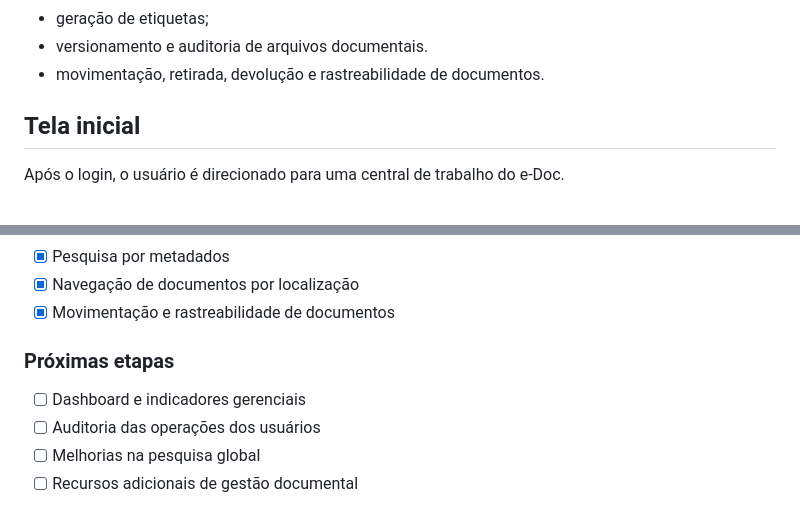
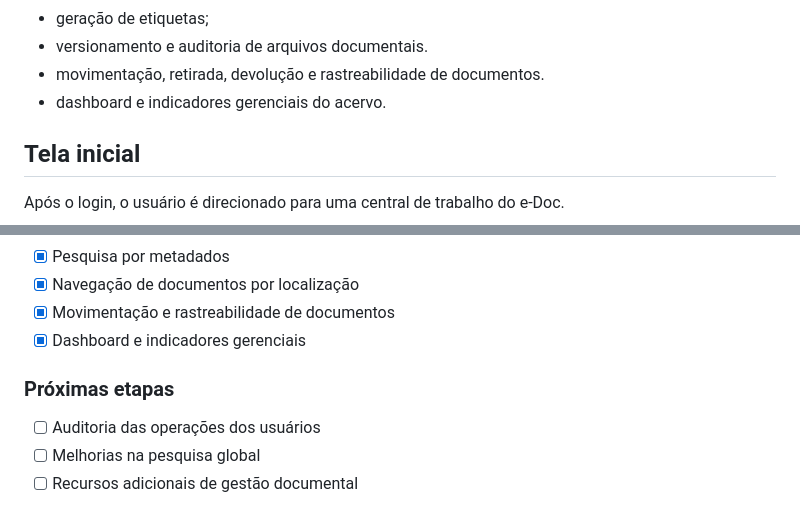
Before and after one commit to hyago-rdgs/gerenciador_e-doc, a Markdown page: README.md, 2 parts joined by grey strips. GitHub-like rendering.

```diff
--- a/README.md
+++ b/README.md
@@ -26,6 +26,7 @@ Atualmente estão disponíveis:
 - geração de etiquetas;
 - versionamento e auditoria de arquivos documentais.
 - movimentação, retirada, devolução e rastreabilidade de documentos.
+- dashboard e indicadores gerenciais do acervo.
 
 ## Tela inicial
 
@@ -374,10 +402,10 @@ style: ajusta formatação ou interface
 - [x] Pesquisa por metadados
 - [x] Navegação de documentos por localização
 - [x] Movimentação e rastreabilidade de documentos
+- [x] Dashboard e indicadores gerenciais
 
 ### Próximas etapas
 
-- [ ] Dashboard e indicadores gerenciais
 - [ ] Auditoria das operações dos usuários
 - [ ] Melhorias na pesquisa global
 - [ ] Recursos adicionais de gestão documental
```
Also changed, not shown: other parts of README.md (+27 -0 lines).
